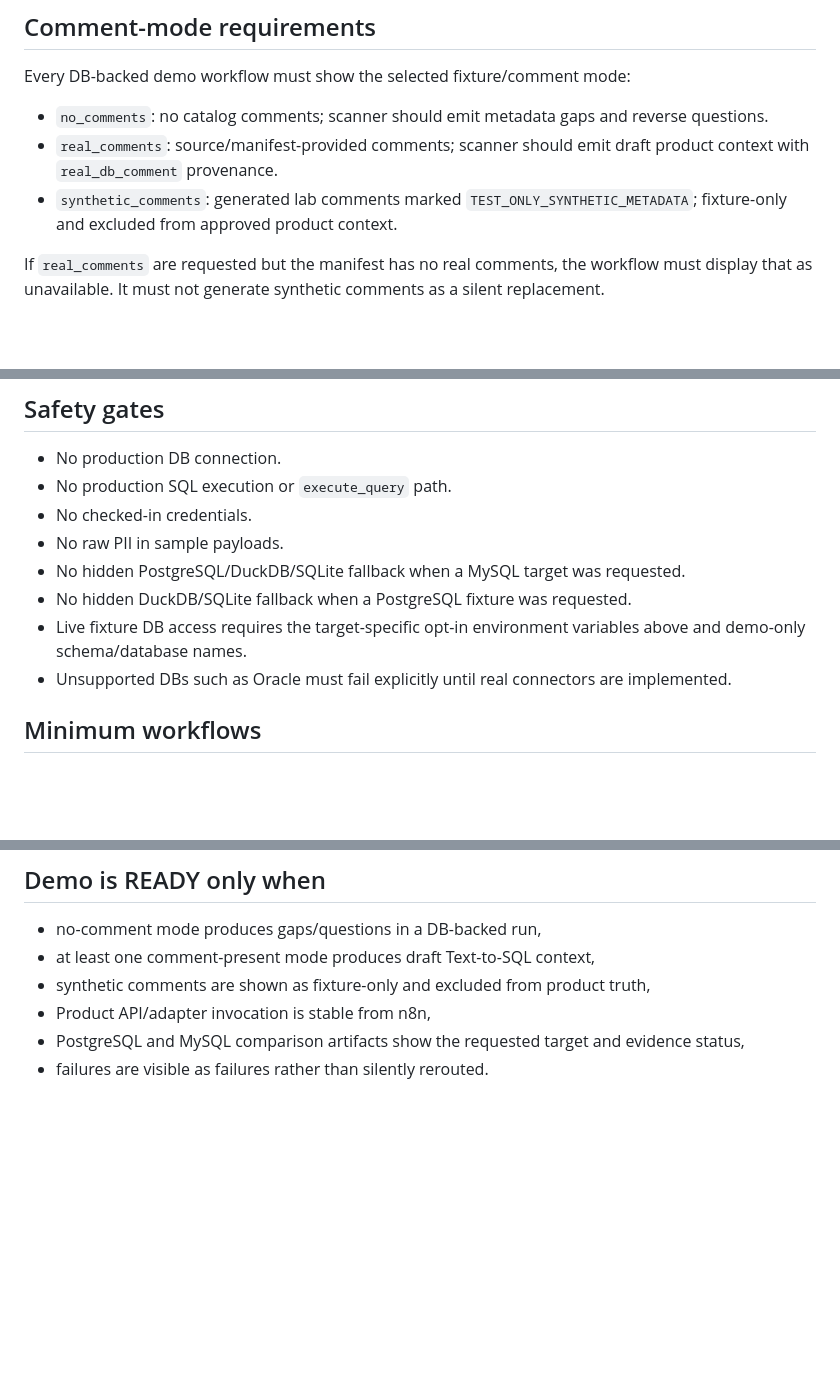
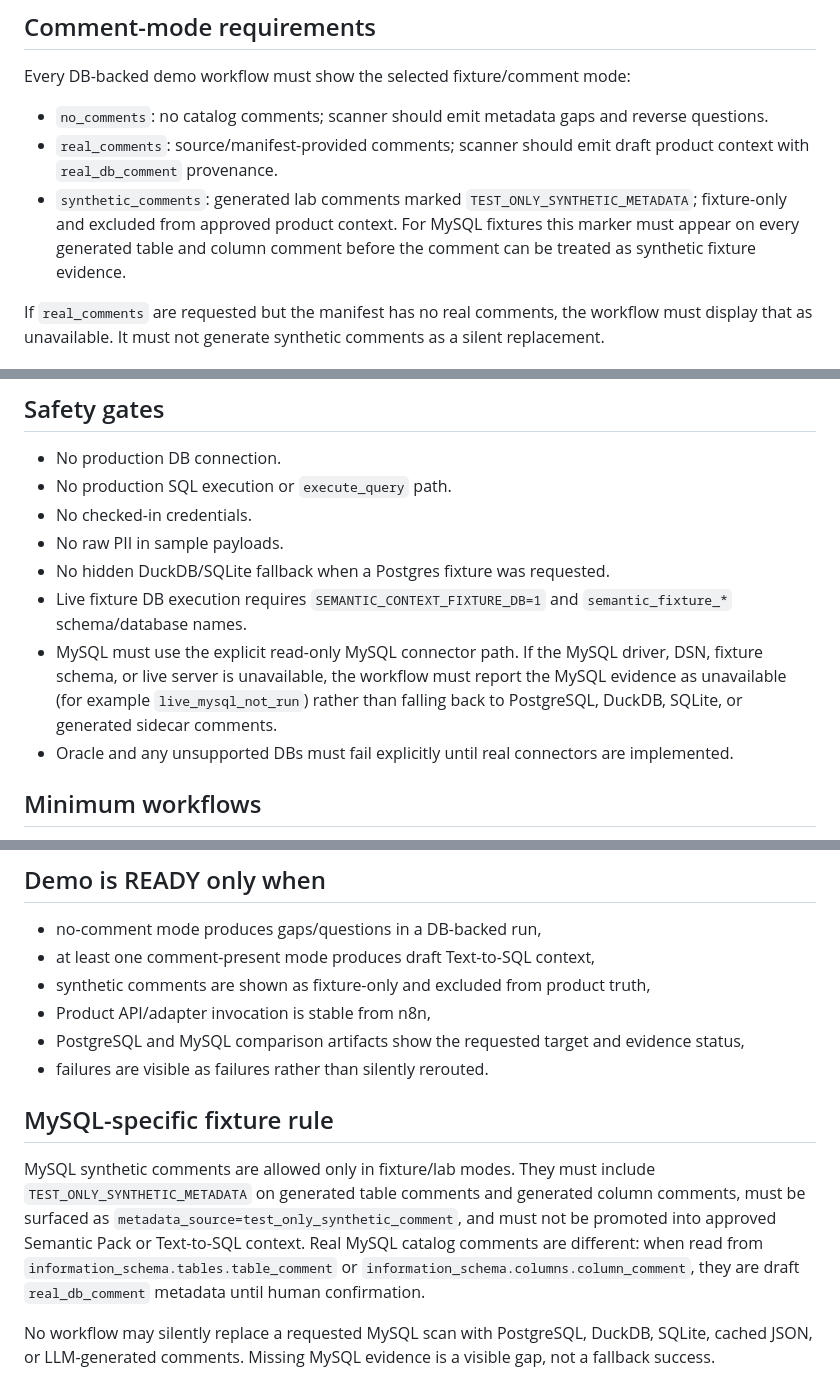
Before and after one commit to o2mandoo/DA-auto-setting, a Markdown page: docs/demo/N8N_DB_BACKED_DEMO_REQUIREMENTS.md, 3 parts joined by grey strips. Drawn GitHub-style; blank space fills up the shorter version.

Commit message:
Document MySQL fixture fallback boundaries
The n8n demo requirements now state that MySQL scans must use the explicit read-only connector, missing live evidence is visible, and synthetic MySQL fixture comments need TEST_ONLY_SYNTHETIC_METADATA on table and column comments.

Constraint: Task 69 requires documenting no silent fallback and MySQL synthetic comments fixture-only.

Rejected: Reusing PostgreSQL/DuckDB/SQLite when MySQL evidence is unavailable | that would hide missing MySQL readiness.

Confidence: high

Scope-risk: narrow

Directive: Keep MySQL synthetic comments fixture-only and report live_mysql_not_run instead of fallback success.

Tested: python3 doc assertion checked required MySQL no-fallback and fixture-only markers in N8N_DB_BACKED_DEMO_REQUIREMENTS.md.

Not-tested: n8n workflow execution not run for this documentation change.

Co-authored-by: OmX <omx@oh-my-codex.dev>

```diff
--- a/docs/demo/N8N_DB_BACKED_DEMO_REQUIREMENTS.md
+++ b/docs/demo/N8N_DB_BACKED_DEMO_REQUIREMENTS.md
@@ -10,7 +10,7 @@ Every DB-backed demo workflow must show the selected fixture/comment mode:
 
 - `no_comments`: no catalog comments; scanner should emit metadata gaps and reverse questions.
 - `real_comments`: source/manifest-provided comments; scanner should emit draft product context with `real_db_comment` provenance.
-- `synthetic_comments`: generated lab comments marked `TEST_ONLY_SYNTHETIC_METADATA`; fixture-only and excluded from approved product context.
+- `synthetic_comments`: generated lab comments marked `TEST_ONLY_SYNTHETIC_METADATA`; fixture-only and excluded from approved product context. For MySQL fixtures this marker must appear on every generated table and column comment before the comment can be treated as synthetic fixture evidence.
 
 If `real_comments` are requested but the manifest has no real comments, the workflow must display that as unavailable. It must not generate synthetic comments as a silent replacement.
 
@@ -39,10 +39,10 @@ The supported DB-backed demo targets are PostgreSQL fixtures and explicit MySQL
 - No production SQL execution or `execute_query` path.
 - No checked-in credentials.
 - No raw PII in sample payloads.
-- No hidden PostgreSQL/DuckDB/SQLite fallback when a MySQL target was requested.
-- No hidden DuckDB/SQLite fallback when a PostgreSQL fixture was requested.
-- Live fixture DB access requires the target-specific opt-in environment variables above and demo-only schema/database names.
-- Unsupported DBs such as Oracle must fail explicitly until real connectors are implemented.
+- No hidden DuckDB/SQLite fallback when a Postgres fixture was requested.
+- Live fixture DB execution requires `SEMANTIC_CONTEXT_FIXTURE_DB=1` and `semantic_fixture_*` schema/database names.
+- MySQL must use the explicit read-only MySQL connector path. If the MySQL driver, DSN, fixture schema, or live server is unavailable, the workflow must report the MySQL evidence as unavailable (for example `live_mysql_not_run`) rather than falling back to PostgreSQL, DuckDB, SQLite, or generated sidecar comments.
+- Oracle and any unsupported DBs must fail explicitly until real connectors are implemented.
 
 ## Minimum workflows
 
@@ -62,3 +62,10 @@ The supported DB-backed demo targets are PostgreSQL fixtures and explicit MySQL
 - Product API/adapter invocation is stable from n8n,
 - PostgreSQL and MySQL comparison artifacts show the requested target and evidence status,
 - failures are visible as failures rather than silently rerouted.
+
+
+## MySQL-specific fixture rule
+
+MySQL synthetic comments are allowed only in fixture/lab modes. They must include `TEST_ONLY_SYNTHETIC_METADATA` on generated table comments and generated column comments, must be surfaced as `metadata_source=test_only_synthetic_comment`, and must not be promoted into approved Semantic Pack or Text-to-SQL context. Real MySQL catalog comments are different: when read from `information_schema.tables.table_comment` or `information_schema.columns.column_comment`, they are draft `real_db_comment` metadata until human confirmation.
+
+No workflow may silently replace a requested MySQL scan with PostgreSQL, DuckDB, SQLite, cached JSON, or LLM-generated comments. Missing MySQL evidence is a visible gap, not a fallback success.
```
